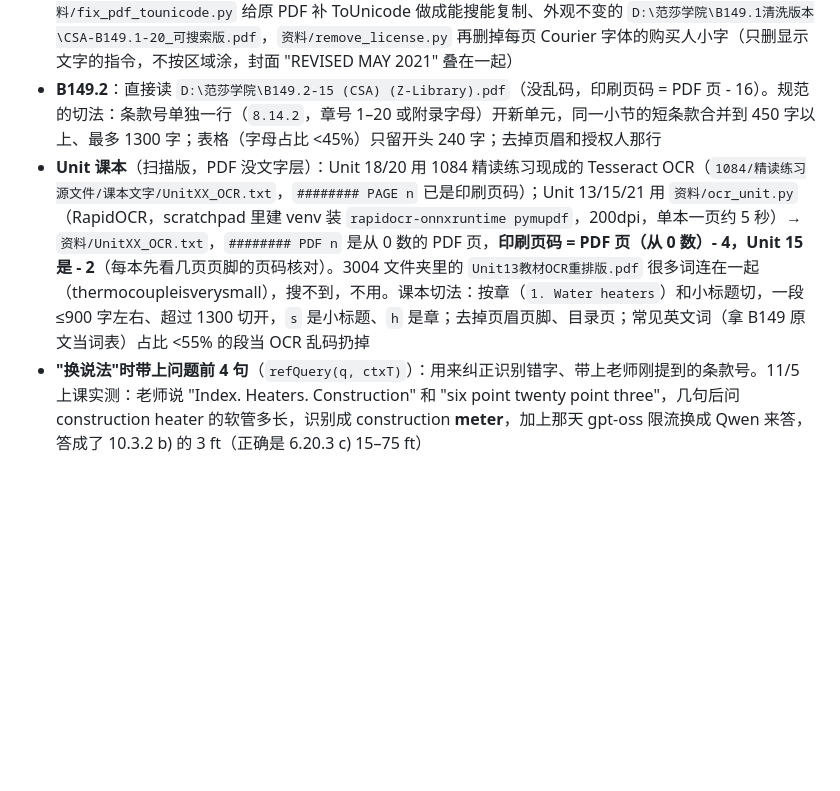
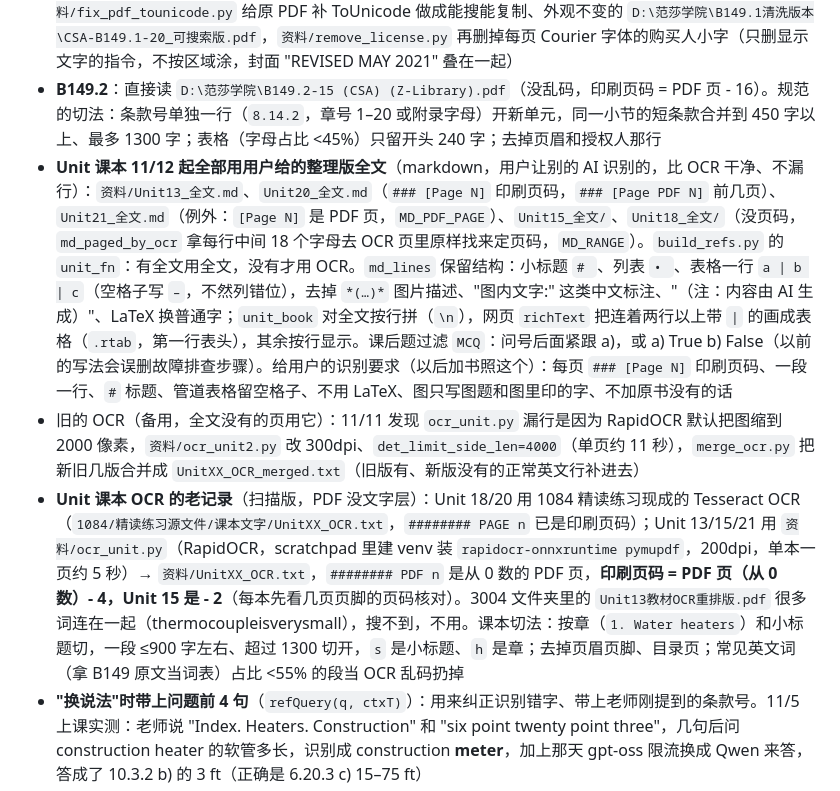
Before and after one commit to closernow/lecture-translator, a Markdown page: CLAUDE.md, the part around the change. GitHub-like rendering; blank space fills up the shorter version.

Commit message:
CLAUDE.md：Unit 课本改用用户整理的 markdown 全文（页码、格式、过滤规则、给识别工具的要求）；记下 OCR 漏行原因和 300dpi 重跑
Co-Authored-By: Claude Opus 5.5 <noreply@anthropic.com>

```diff
--- a/CLAUDE.md
+++ b/CLAUDE.md
@@ -130,7 +130,9 @@
 - **资料文件**在电脑上生成：`资料/build_refs.py`（`资料/` 整个 gitignore，原文有版权绝不能提交）→ `资料/资料.json.gz`（B149.1、B149.2、Unit 13/15/18/20/21 共 7 本）和 `资料/资料.preview.txt`（看切得对不对）。格式 `{kind:'lt-ref', v:1, books:[{id, name, chunks:[{s:条款号或小标题, h:章节标题, p:印刷页码, t:原文}]}]}`，以后加书在脚本里加一个函数返回同样格式就行；导入时按书 id 覆盖
 - **B149.1 来源**：`D:\范莎学院\CSA-B149.1-20.pdf` 的文字层是乱码（Calibri/Cambria 用 Identity-H 但没有 ToUnicode，抽出来的是字形编号）。`资料/decode_b149_1.py` 用 PyMuPDF `get_texttrace()` 拿真字形编号，按 Windows 自带同名字体（fontTools）反查成字母 → `资料/B149.1_clean.txt`（按 `--- 第N页 ---` 分页，印刷页码 = PDF 页 - 6）。比以前的 `clean_output.txt` 准（分数 1/2、Btu/h、Québec 都对了）。`资料/fix_pdf_tounicode.py` 给原 PDF 补 ToUnicode 做成能搜能复制、外观不变的 `D:\范莎学院\B149.1清洗版本\CSA-B149.1-20_可搜索版.pdf`，`资料/remove_license.py` 再删掉每页 Courier 字体的购买人小字（只删显示文字的指令，不按区域涂，封面 "REVISED MAY 2021" 叠在一起）
 - **B149.2**：直接读 `D:\范莎学院\B149.2-15 (CSA) (Z-Library).pdf`（没乱码，印刷页码 = PDF 页 - 16）。规范的切法：条款号单独一行（`8.14.2`，章号 1–20 或附录字母）开新单元，同一小节的短条款合并到 450 字以上、最多 1300 字；表格（字母占比 <45%）只留开头 240 字；去掉页眉和授权人那行
-- **Unit 课本**（扫描版，PDF 没文字层）：Unit 18/20 用 1084 精读练习现成的 Tesseract OCR（`1084/精读练习源文件/课本文字/UnitXX_OCR.txt`，`######## PAGE n` 已是印刷页码）；Unit 13/15/21 用 `资料/ocr_unit.py`（RapidOCR，scratchpad 里建 venv 装 `rapidocr-onnxruntime pymupdf`，200dpi，单本一页约 5 秒）→ `资料/UnitXX_OCR.txt`，`######## PDF n` 是从 0 数的 PDF 页，**印刷页码 = PDF 页（从 0 数）- 4，Unit 15 是 - 2**（每本先看几页页脚的页码核对）。3004 文件夹里的 `Unit13教材OCR重排版.pdf` 很多词连在一起（thermocoupleisverysmall），搜不到，不用。课本切法：按章（`1. Water heaters`）和小标题切，一段 ≤900 字左右、超过 1300 切开，`s` 是小标题、`h` 是章；去掉页眉页脚、目录页；常见英文词（拿 B149 原文当词表）占比 <55% 的段当 OCR 乱码扔掉
+- **Unit 课本 11/12 起全部用用户给的整理版全文**（markdown，用户让别的 AI 识别的，比 OCR 干净、不漏行）：`资料/Unit13_全文.md`、`Unit20_全文.md`（`### [Page N]` 印刷页码，`### [Page PDF N]` 前几页）、`Unit21_全文.md`（例外：`[Page N]` 是 PDF 页，`MD_PDF_PAGE`）、`Unit15_全文/`、`Unit18_全文/`（没页码，`md_paged_by_ocr` 拿每行中间 18 个字母去 OCR 页里原样找来定页码，`MD_RANGE`）。`build_refs.py` 的 `unit_fn`：有全文用全文，没有才用 OCR。`md_lines` 保留结构：小标题 `# `、列表 `• `、表格一行 `a | b | c`（空格子写 `–`，不然列错位），去掉 `*(…)*` 图片描述、"图内文字:" 这类中文标注、"（注：内容由 AI 生成）"、LaTeX 换普通字；`unit_book` 对全文按行拼（`\n`），网页 `richText` 把连着两行以上带 ` | ` 的画成表格（`.rtab`，第一行表头），其余按行显示。课后题过滤 `MCQ`：问号后面紧跟 a)，或 a) True b) False（以前的写法会误删故障排查步骤）。给用户的识别要求（以后加书照这个）：每页 `### [Page N]` 印刷页码、一段一行、`#` 标题、管道表格留空格子、不用 LaTeX、图只写图题和图里印的字、不加原书没有的话
+- 旧的 OCR（备用，全文没有的页用它）：11/11 发现 `ocr_unit.py` 漏行是因为 RapidOCR 默认把图缩到 2000 像素，`资料/ocr_unit2.py` 改 300dpi、`det_limit_side_len=4000`（单页约 11 秒），`merge_ocr.py` 把新旧几版合并成 `UnitXX_OCR_merged.txt`（旧版有、新版没有的正常英文行补进去）
+- **Unit 课本 OCR 的老记录**（扫描版，PDF 没文字层）：Unit 18/20 用 1084 精读练习现成的 Tesseract OCR（`1084/精读练习源文件/课本文字/UnitXX_OCR.txt`，`######## PAGE n` 已是印刷页码）；Unit 13/15/21 用 `资料/ocr_unit.py`（RapidOCR，scratchpad 里建 venv 装 `rapidocr-onnxruntime pymupdf`，200dpi，单本一页约 5 秒）→ `资料/UnitXX_OCR.txt`，`######## PDF n` 是从 0 数的 PDF 页，**印刷页码 = PDF 页（从 0 数）- 4，Unit 15 是 - 2**（每本先看几页页脚的页码核对）。3004 文件夹里的 `Unit13教材OCR重排版.pdf` 很多词连在一起（thermocoupleisverysmall），搜不到，不用。课本切法：按章（`1. Water heaters`）和小标题切，一段 ≤900 字左右、超过 1300 切开，`s` 是小标题、`h` 是章；去掉页眉页脚、目录页；常见英文词（拿 B149 原文当词表）占比 <55% 的段当 OCR 乱码扔掉
 - **"换说法"时带上问题前 4 句**（`refQuery(q, ctxT)`）：用来纠正识别错字、带上老师刚提到的条款号。11/5 上课实测：老师说 "Index. Heaters. Construction" 和 "six point twenty point three"，几句后问 construction heater 的软管多长，识别成 construction **meter**，加上那天 gpt-oss 限流换成 Qwen 来答，答成了 10.3.2 b) 的 3 ft（正确是 6.20.3 c) 15–75 ft）
 - **一句里有好几个问题**（问号隔开、只算问号结尾的部分、每个 ≥3 个有效词）：分开各自换说法（同时发）、各查各的，每题最多 3 段，合起来最多 6 段；以前合在一起查一次，两个话题互相冲淡，两题都查不准（实测"取暖器软管多长 + 火焰信号多少"：答成 6 ft 和"有火就行"）
 - 提示词 11/4 晚加：原文写着答案时不许答 not sure；选中的话里有几个问题就按顺序逐个答（SHORT 用"; "隔开）——实测两题被识别成一行，一题查不到原文，AI 整体答 not sure，另一题原文明明写着 1.5 µA
```
